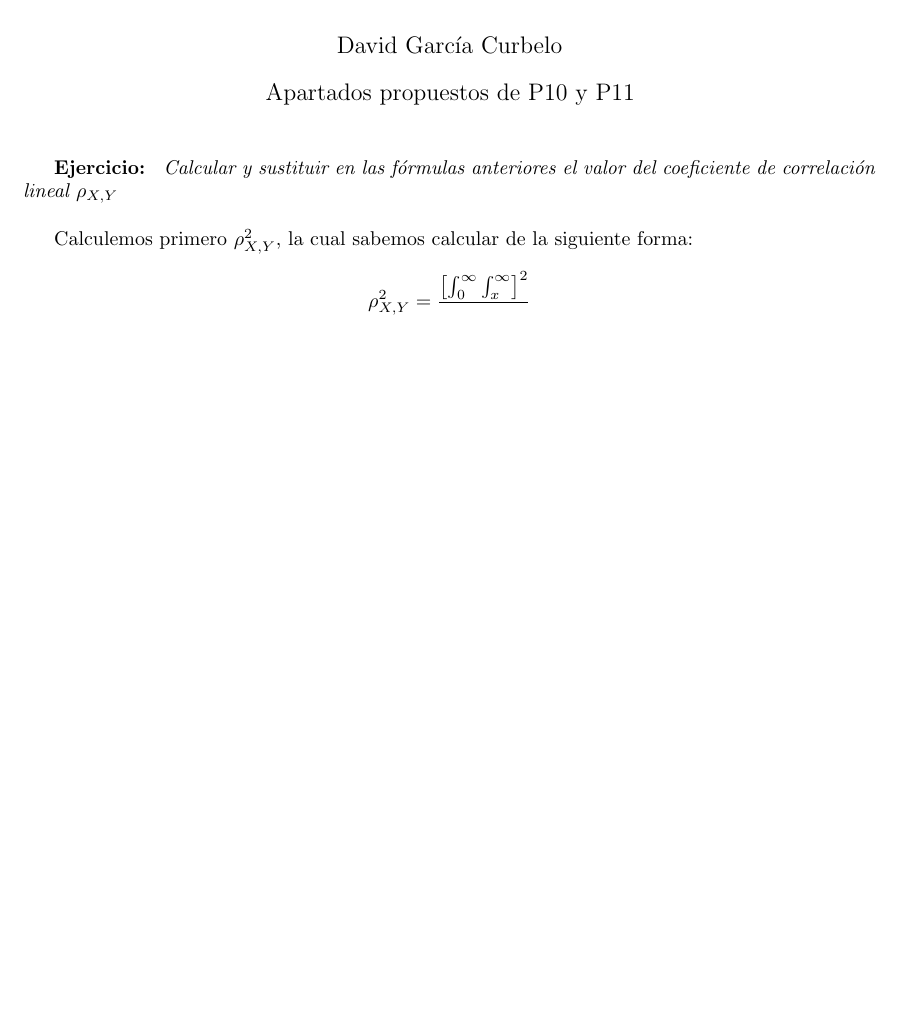
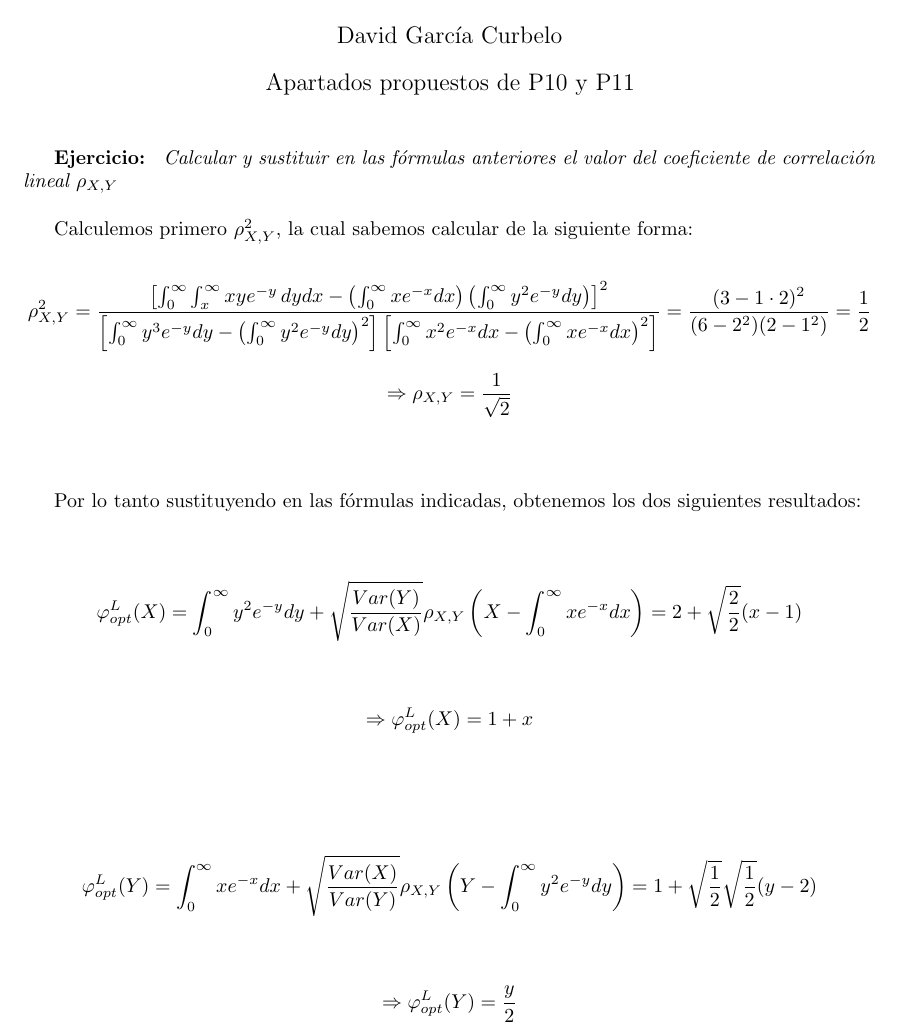
Before and after one commit to davidgc14/Probabilidad, a LaTeX document (P10 P11 propuesto/P10-P11.tex): part of page 2 of 2, cut so that both start at the same text, the shorter picture padded with empty space. Compiled offline with pdfLaTeX.

Commit message:
Terminado

```diff
--- a/P10 P11 propuesto/P10-P11.tex
+++ b/P10 P11 propuesto/P10-P11.tex
@@ -43,6 +43,26 @@
 
     Calculemos primero $\rho^2_{X,Y}$, la cual sabemos calcular de la siguiente forma:
 
-    $$\rho_{X,Y}^2 = \frac{ \left[ \int_0^{\infty} \int_x^{\infty} \right]^2 }{}$$
+    $$\rho_{X,Y}^2 = \frac{
+            \left[ \int_0^{\infty} \int_x^{\infty} xye^{-y} \thinspace dydx - \left( \int_0^{\infty} xe^{-x}dx \right) \left( \int_0^{\infty} y^2e^{-y}dy \right) \right]^2
+        }
+        {
+            \left[ \int_0^{\infty} y^3e^{-y}dy - \left( \int_0^{\infty} y^2e^{-y}dy \right)^2 \right] \left[ \int_0^{\infty} x^2e^{-x}dx - \left( \int_0^{\infty} xe^{-x}dx \right)^2 \right]
+        }
+    = \frac{(3- 1\cdot 2)^2}{(6-2^2)(2-1^2)} = \frac{1}{2}
+    $$
+    $$ \Rightarrow \rho_{X,Y} = \frac{1}{\sqrt{2}} $$ \\ \\
+
+    Por lo tanto sustituyendo en las fórmulas indicadas, obtenemos los dos siguientes resultados:\\ \\
+
+    $$\varphi_{opt}^L (X) = \int_0^{\infty} y^2e^{-y}dy + \sqrt{\frac{Var(Y)}{Var(X)}} \rho_{X,Y} \left(X - \int_0^{\infty} xe^{-x}dx\right) = 2 + \sqrt{\frac{2}{2}} (x-1)$$ \\ \\
+    $$ \Rightarrow \varphi_{opt}^L (X) = 1 + x$$\\ \\
+
+    $$\varphi_{opt}^L (Y) = \int_0^{\infty} xe^{-x}dx + \sqrt{\frac{Var(X)}{Var(Y)}} \rho_{X,Y} \left(Y - \int_0^{\infty} y^2e^{-y}dy \right) = 1 + \sqrt{\frac{1}{2}} \sqrt{\frac{1}{2}} (y-2)$$ \\ \\
+    $$ \Rightarrow \varphi_{opt}^L (Y) = \frac{y}{2}$$
+
+
+
+
 
 \end{document}
```
Also changed, not shown: P10 P11 propuesto/P10-P11.pdf, 4 other files.
